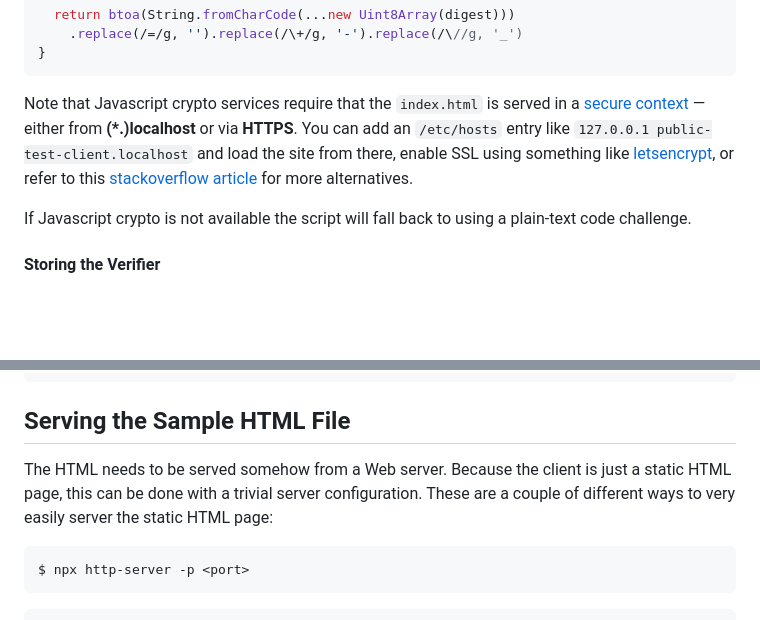
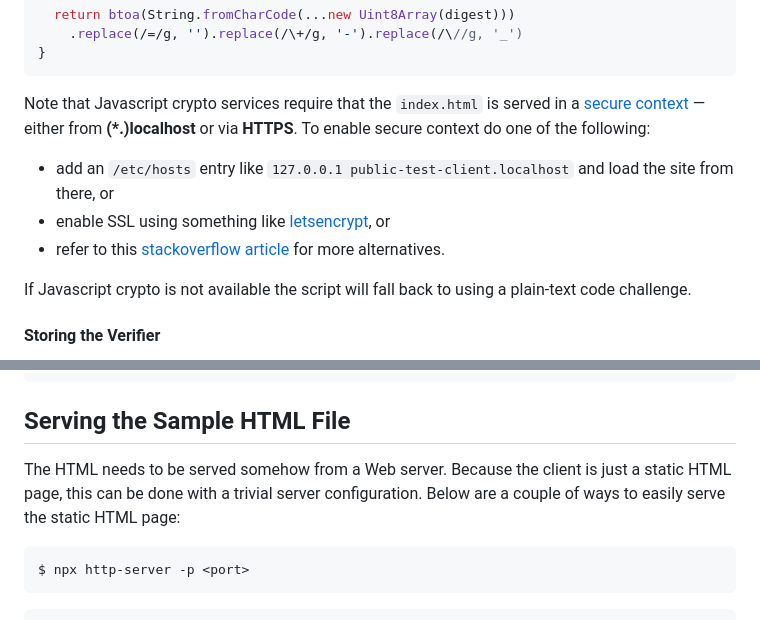
Before and after one commit to curityio/pkce-javascript-example, a Markdown page: README.md, 2 parts joined by grey strips. Rendered like a GitHub page; blank space fills up the shorter version.

Commit message:
Update links in README

````diff
--- a/README.md
+++ b/README.md
@@ -53,7 +53,10 @@ async function generateCodeChallenge(codeVerifier) {
 ```
 
 Note that Javascript crypto services require that the `index.html` is served in a [secure context](https://developer.mozilla.org/en-US/docs/Web/Security/Secure_Contexts) — either from **(*.)localhost** or via **HTTPS**.
-You can add an `/etc/hosts` entry like `127.0.0.1 public-test-client.localhost` and load the site from there, enable SSL using something like [letsencrypt](https://letsencrypt.org/), or refer to this [stackoverflow article](https://stackoverflow.com/questions/46468104/how-to-use-subtlecrypto-in-chrome-window-crypto-subtle-is-undefined) for more alternatives.
+To enable secure context do one of the following:
+- add an `/etc/hosts` entry like `127.0.0.1 public-test-client.localhost` and load the site from there, or
+- enable SSL using something like [letsencrypt](https://letsencrypt.org/), or
+- refer to this [stackoverflow article](https://stackoverflow.com/questions/46468104/how-to-use-subtlecrypto-in-chrome-window-crypto-subtle-is-undefined) for more alternatives.
 
 If Javascript crypto is not available the script will fall back to using a plain-text code challenge.
 
@@ -135,7 +138,7 @@ This can be created in the Curity Identity Server by merging this XML with the c
 
 ## Serving the Sample HTML File
 
-The HTML needs to be served somehow from a Web server. Because the client is just a static HTML page, this can be done with a trivial server configuration. These are a couple of different ways to very easily server the static HTML page:
+The HTML needs to be served somehow from a Web server. Because the client is just a static HTML page, this can be done with a trivial server configuration. Below are a couple of ways to easily serve the static HTML page:
 
 ```sh
 $ npx http-server -p <port>
````
Also changed, not shown: other parts of README.md (+2 -2 lines).
